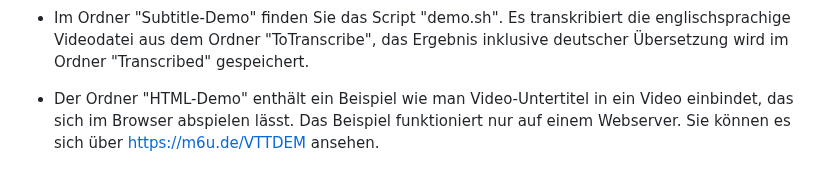
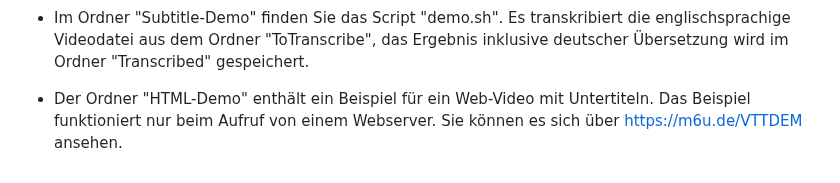
Before and after one commit to Myria-de/transcribe-and-translate, a Markdown page: README.md, the part around the change. GitHub-like rendering.

```diff
--- a/README.md
+++ b/README.md
@@ -81,4 +81,4 @@ Hinter "UseTranslator" geben Sie den gewünschten Übersetzer an. "Argos" arbeit
 
 - Der Ordner "scripts" enthält den Quellcode der Python-Dateien. Das Bash-Script "build.sh" erzeugt eine Python-Wheel-Datei für die Installation. Dafür muss das Python-Tool Poetry installiert sein.
 - Im Ordner "Subtitle-Demo" finden Sie das Script "demo.sh". Es transkribiert die englischsprachige Videodatei aus dem Ordner "ToTranscribe", das Ergebnis inklusive deutscher Übersetzung wird im Ordner "Transcribed" gespeichert.
-- Der Ordner "HTML-Demo" enthält ein Beispiel wie man Video-Untertitel in ein Video einbindet, das sich im Browser abspielen lässt. Das Beispiel funktioniert nur auf einem Webserver. Sie können es sich über https://m6u.de/VTTDEM ansehen.
+- Der Ordner "HTML-Demo" enthält ein Beispiel für ein Web-Video mit Untertiteln. Das Beispiel funktioniert nur beim Aufruf von einem Webserver. Sie können es sich über https://m6u.de/VTTDEM ansehen.
```
